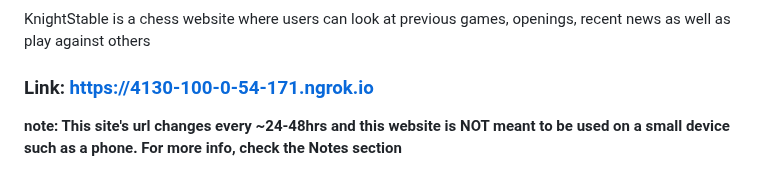
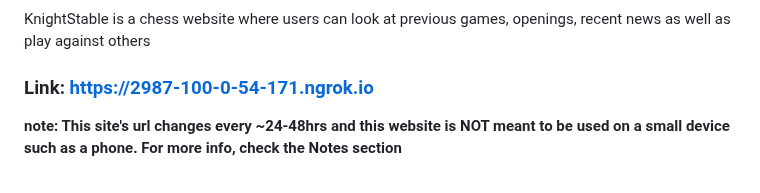
Before and after one commit to SwayamSahoo11742/KnightStable, a Markdown page: README.md, the part around the change. Rendered like a GitHub page.

```diff
--- a/README.md
+++ b/README.md
@@ -4,7 +4,7 @@
 KnightStable is a chess website where users can look at previous games, openings, recent news as well as play against others
 
 
-### Link: https://4130-100-0-54-171.ngrok.io
+### Link: https://2987-100-0-54-171.ngrok.io
 
 **note: This site's url changes every ~24-48hrs and this website is NOT meant to be used on a small device such as a phone. For more info, check the Notes section**
 <br>
```
